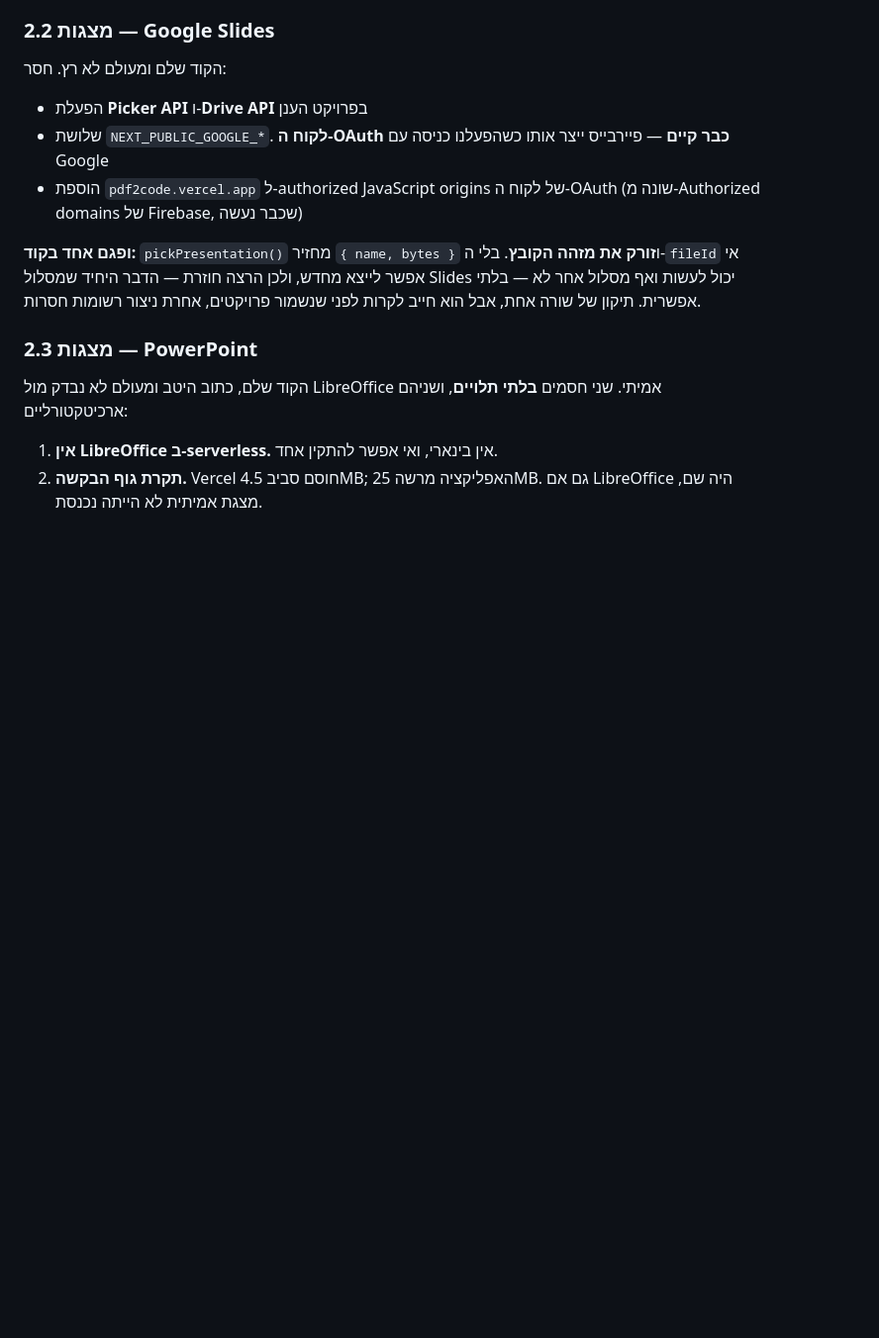
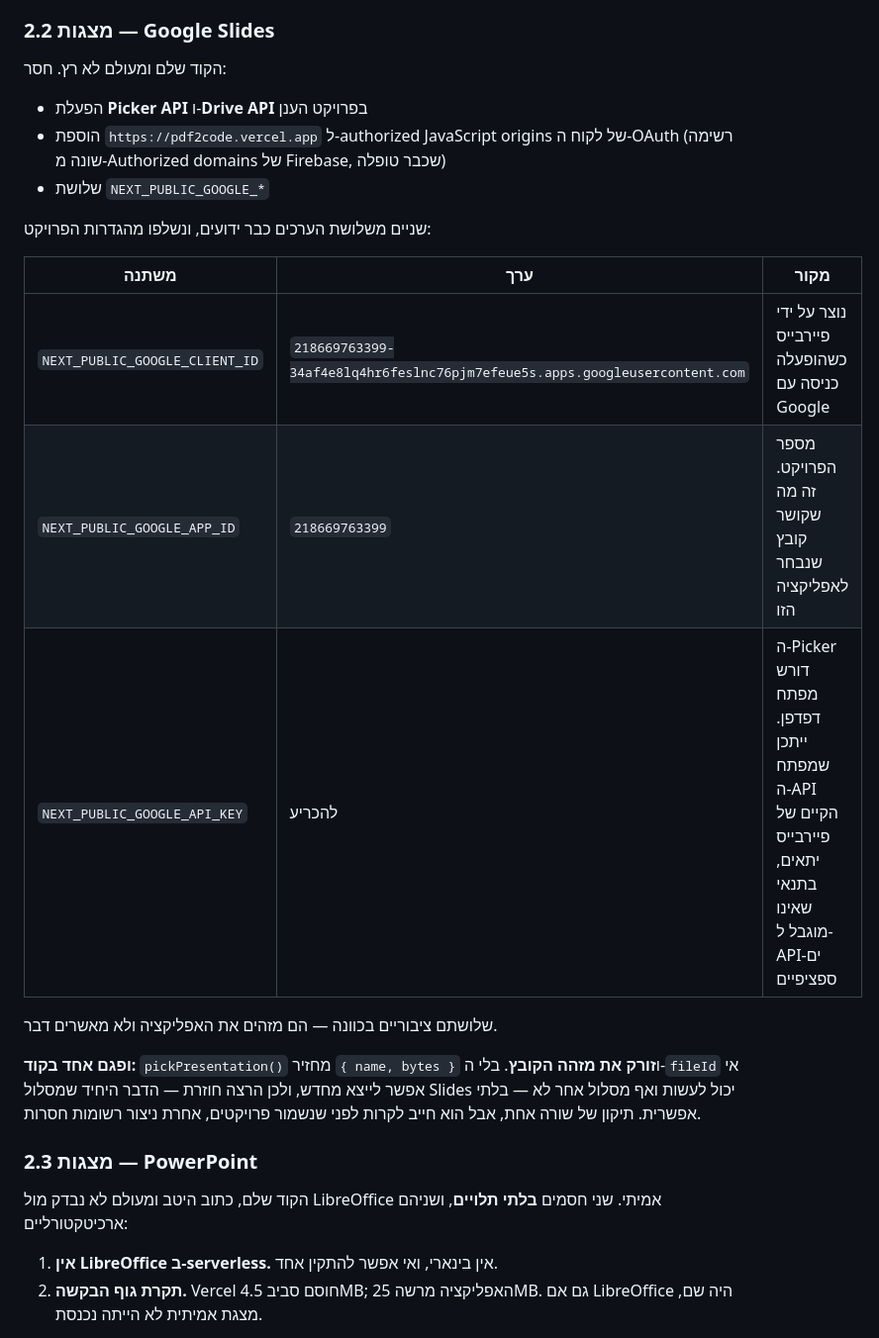
Before and after one commit to liormedan/pdf2code, a Markdown page: docs/conversion-plan.md, the part around one of its changes. Shown at 99% size. Rendered like a GitHub page; blank space fills up the shorter version.

Commit message:
Record the web-not-desktop decision and the known Google values

```diff
--- a/docs/conversion-plan.md
+++ b/docs/conversion-plan.md
@@ -33,8 +33,18 @@
 הקוד שלם ומעולם לא רץ. חסר:
 
 - הפעלת **Picker API** ו-**Drive API** בפרויקט הענן
-- שלושת `NEXT_PUBLIC_GOOGLE_*`. **לקוח ה-OAuth כבר קיים** — פיירבייס ייצר אותו כשהפעלנו כניסה עם Google
-- הוספת `pdf2code.vercel.app` ל-authorized JavaScript origins של לקוח ה-OAuth (שונה מ-Authorized domains של Firebase, שכבר נעשה)
+- הוספת `https://pdf2code.vercel.app` ל-authorized JavaScript origins של לקוח ה-OAuth (רשימה שונה מ-Authorized domains של Firebase, שכבר טופלה)
+- שלושת `NEXT_PUBLIC_GOOGLE_*`
+
+שניים משלושת הערכים כבר ידועים, ונשלפו מהגדרות הפרויקט:
+
+| משתנה | ערך | מקור |
+| --- | --- | --- |
+| `NEXT_PUBLIC_GOOGLE_CLIENT_ID` | `218669763399-34af4e8lq4hr6feslnc76pjm7efeue5s.apps.googleusercontent.com` | נוצר על ידי פיירבייס כשהופעלה כניסה עם Google |
+| `NEXT_PUBLIC_GOOGLE_APP_ID` | `218669763399` | מספר הפרויקט. זה מה שקושר קובץ שנבחר לאפליקציה הזו |
+| `NEXT_PUBLIC_GOOGLE_API_KEY` | להכריע | ה-Picker דורש מפתח דפדפן. ייתכן שמפתח ה-API הקיים של פיירבייס יתאים, בתנאי שאינו מוגבל ל-API-ים ספציפיים |
+
+שלושתם ציבוריים בכוונה — הם מזהים את האפליקציה ולא מאשרים דבר.
 
 **ופגם אחד בקוד:** `pickPresentation()` מחזיר `{ name, bytes }` ו**זורק את מזהה הקובץ**. בלי ה-`fileId` אי אפשר לייצא מחדש, ולכן הרצה חוזרת — הדבר היחיד שמסלול Slides יכול לעשות ואף מסלול אחר לא — בלתי אפשרית. תיקון של שורה אחת, אבל הוא חייב לקרות לפני שנשמור פרויקטים, אחרת ניצור רשומות חסרות.
 
```
Also changed, not shown: other parts of docs/conversion-plan.md (+12 -2 lines).
